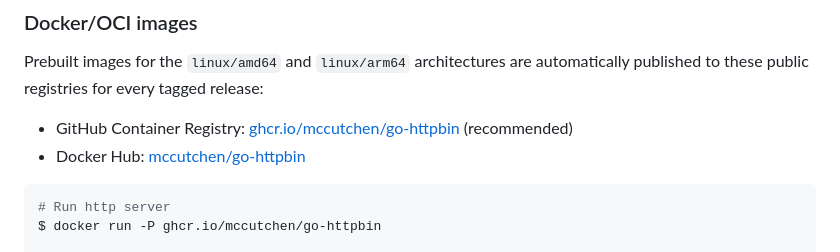
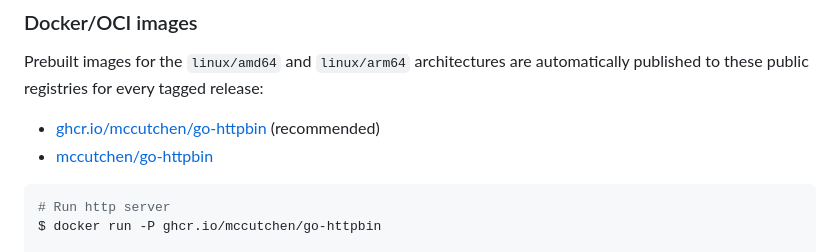
Before and after one commit to mccutchen/go-httpbin, a Markdown page: README.md, the part around the change. Rendered like a GitHub page.

Commit message:
more tweak

````diff
--- a/README.md
+++ b/README.md
@@ -15,8 +15,8 @@ A reasonably complete and well-tested golang port of [Kenneth Reitz][kr]'s
 
 Prebuilt images for the `linux/amd64` and `linux/arm64` architectures are
 automatically published to these public registries for every tagged release:
-- GitHub Container Registry: [ghcr.io/mccutchen/go-httpbin][ghcr] (recommended)
-- Docker Hub: [mccutchen/go-httpbin][docker-hub]
+- [ghcr.io/mccutchen/go-httpbin][ghcr] (recommended)
+- [mccutchen/go-httpbin][docker-hub]
 
 ```bash
 # Run http server
````
